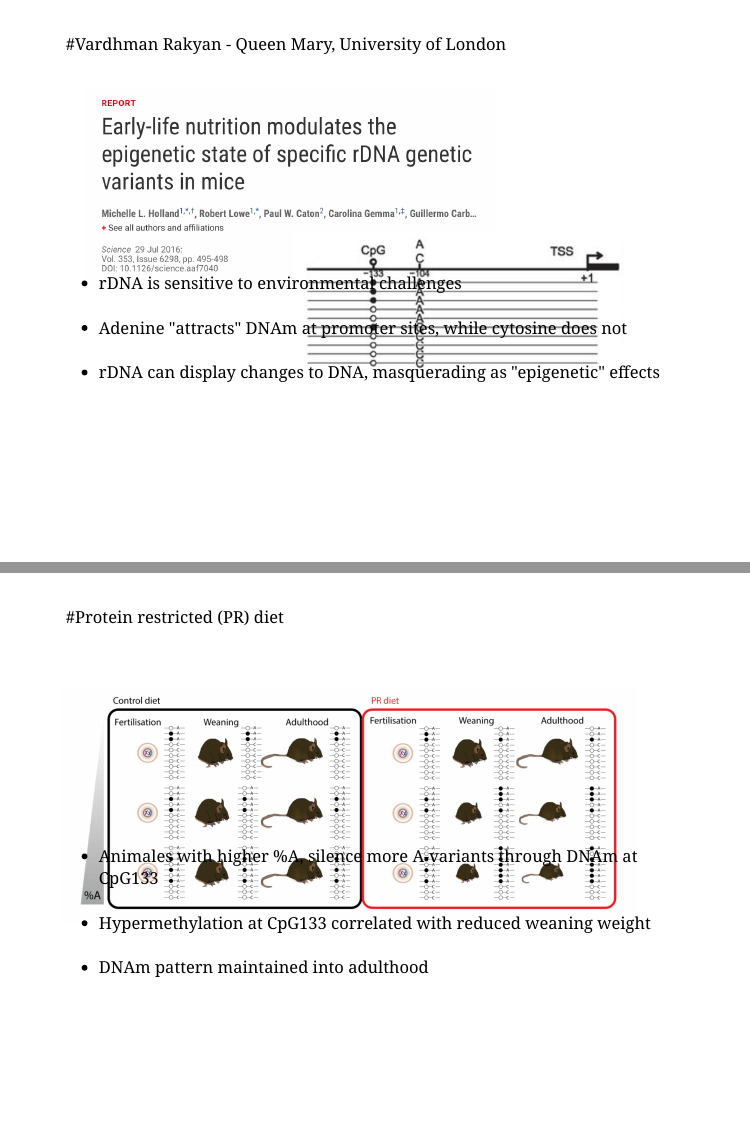
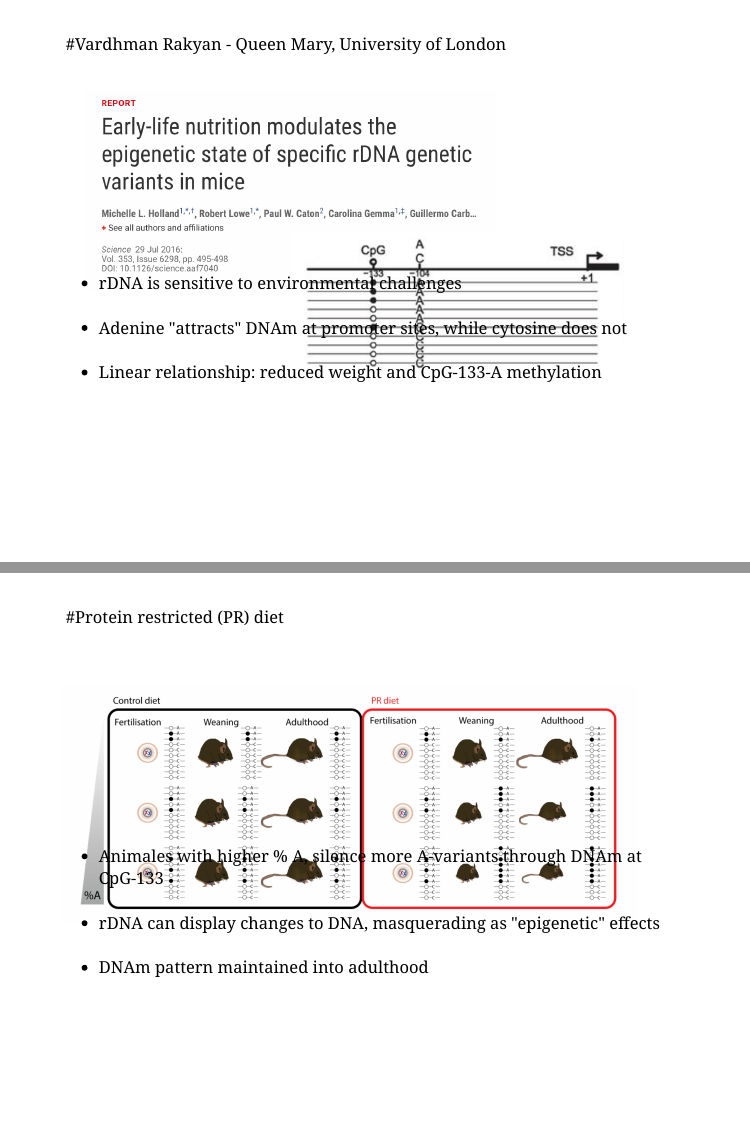
Before and after one commit to jonellevillar/Martens_meeting, an R Markdown document (Martens_meeting_Jan13.Rmd): pages 6 and 7 of 11, joined at a grey line. The pictures show the slides in the output file Martens_meeting_Jan13.html that the author committed with the source; the slides are laid out offline by our stand-in for remark.js, each with all of its steps uncovered, in fonts that may differ from those the slides ask for, and without slide numbers, shadows or browser add-ons; a font, style sheet, LaTeX package, included part or bibliography that could not be used is replaced or left out.

Commit message:
updates rDNA

```diff
--- a/Martens_meeting_Jan13.Rmd
+++ b/Martens_meeting_Jan13.Rmd
@@ -85,7 +85,7 @@ background-size:400px, 500px
 .large[
 -  rDNA is sensitive to environmental challenges<br /> <br />
 -  Adenine "attracts" DNAm at promoter sites, while cytosine does not<br /> <br />
--  rDNA can display changes to DNA, masquerading as "epigenetic" effects]
+-  Linear relationship: reduced weight and CpG-133-A methylation]
 
 ---
 background-image: url(img/epi_inheritance.png)
@@ -100,8 +100,8 @@ class:Center, top
 
 
 .large[
--  Animales with higher %A, silence more A-variants through DNAm at CpG133<br /> <br />
--  Hypermethylation at CpG133 correlated with reduced weaning weight<br /> <br />
+-  Animales with higher % A, silence more A-variants through DNAm at CpG-133<br /> <br />
+-  rDNA can display changes to DNA, masquerading as "epigenetic" effects<br /> <br />
 -  DNAm pattern maintained into adulthood]
 
 
```
Also changed, not shown: Martens_meeting_Jan13.html.
